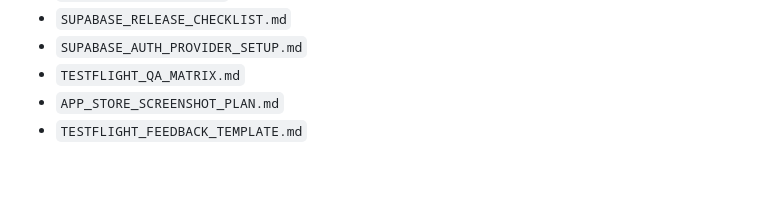
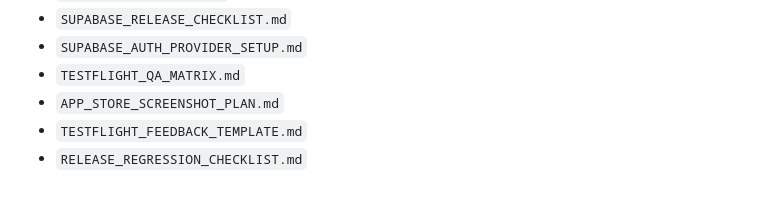
Before and after one commit to marcelhotka/food-inventory-mobile, a Markdown page: STORE_LAUNCH_CHECKLIST.md, the part around one of its changes. Rendered like a GitHub page.

Commit message:
Add release regression checklist

```diff
--- a/STORE_LAUNCH_CHECKLIST.md
+++ b/STORE_LAUNCH_CHECKLIST.md
@@ -158,3 +158,4 @@ The biggest remaining work before store release is not visual polish anymore. It
 - `TESTFLIGHT_QA_MATRIX.md`
 - `APP_STORE_SCREENSHOT_PLAN.md`
 - `TESTFLIGHT_FEEDBACK_TEMPLATE.md`
+- `RELEASE_REGRESSION_CHECKLIST.md`
```
Also changed, not shown: other parts of STORE_LAUNCH_CHECKLIST.md (+1 -1 lines), RELEASE_REGRESSION_CHECKLIST.md (added, +103 -0 lines).
